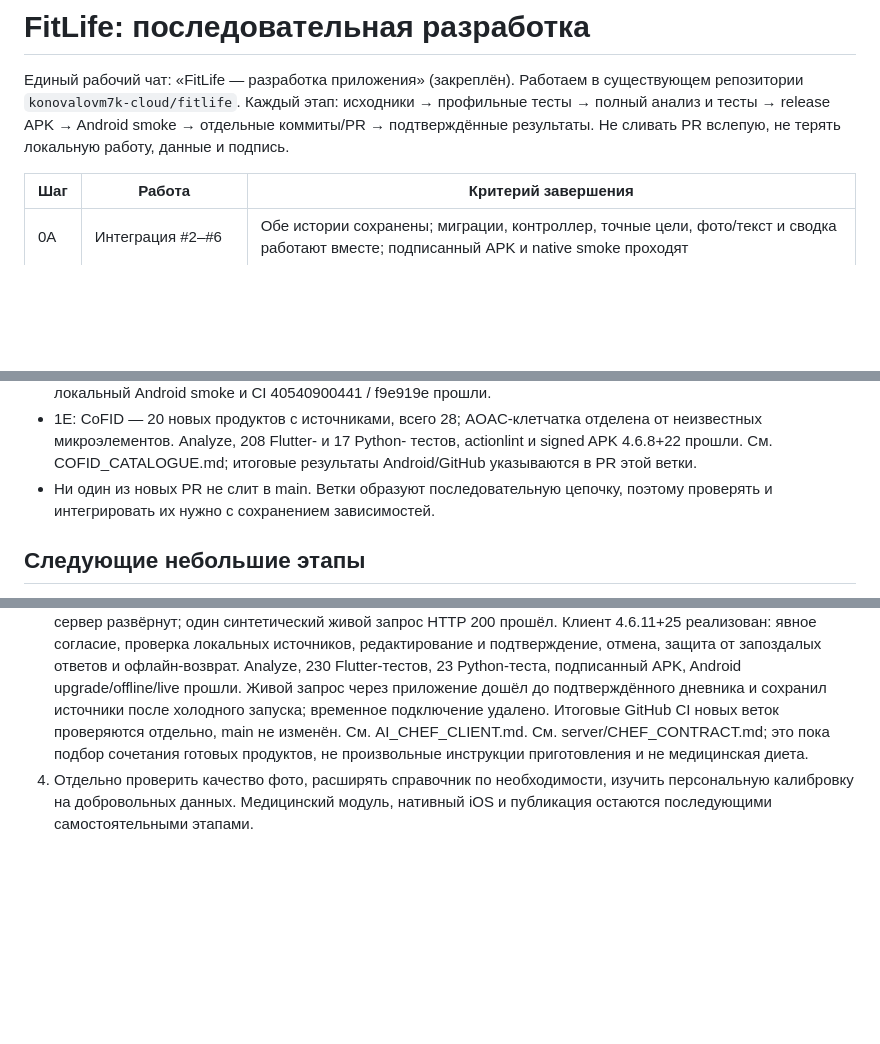
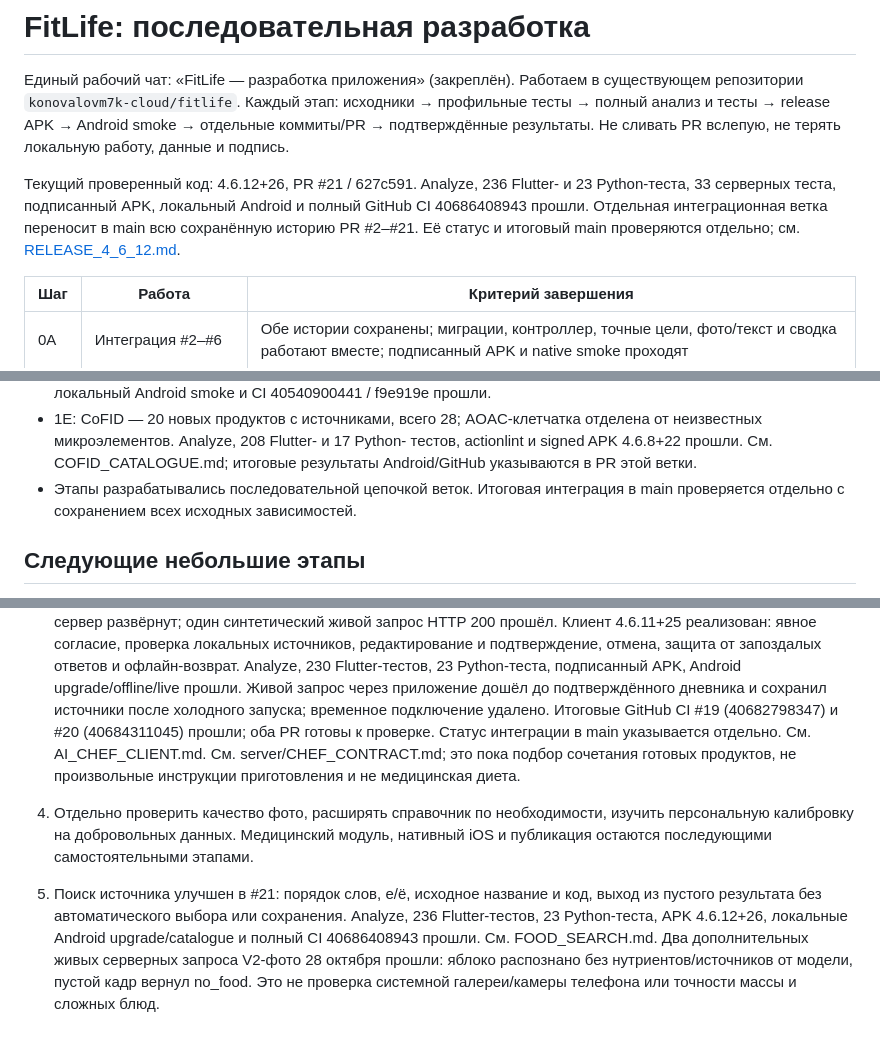
Before and after one commit to konovalovm7k-cloud/fitlife, a Markdown page: DEVELOPMENT_STEPS.md, 3 parts joined by grey strips. GitHub-like rendering; blank space fills up the shorter version.

```diff
--- a/DEVELOPMENT_STEPS.md
+++ b/DEVELOPMENT_STEPS.md
@@ -5,6 +5,12 @@
 Каждый этап: исходники → профильные тесты → полный анализ и тесты → release APK
 → Android smoke → отдельные коммиты/PR → подтверждённые результаты.
 Не сливать PR вслепую, не терять локальную работу, данные и подпись.
+
+Текущий проверенный код: 4.6.12+26, PR #21 / 627c591. Analyze, 236 Flutter-
+и 23 Python-теста, 33 серверных теста, подписанный APK, локальный Android и
+полный GitHub CI 40686408943 прошли. Отдельная интеграционная ветка переносит
+в main всю сохранённую историю PR #2–#21. Её статус и итоговый main проверяются
+отдельно; см. [RELEASE_4_6_12.md](RELEASE_4_6_12.md).
 
 | Шаг | Работа | Критерий завершения |
 |---|---|---|
@@ -49,8 +55,8 @@
   отделена от неизвестных микроэлементов. Analyze, 208 Flutter- и 17 Python-
   тестов, actionlint и signed APK 4.6.8+22 прошли. См. COFID_CATALOGUE.md;
   итоговые результаты Android/GitHub указываются в PR этой ветки.
-- Ни один из новых PR не слит в main. Ветки образуют последовательную цепочку,
-  поэтому проверять и интегрировать их нужно с сохранением зависимостей.
+- Этапы разрабатывались последовательной цепочкой веток. Итоговая интеграция
+  в main проверяется отдельно с сохранением всех исходных зависимостей.
 
 ## Следующие небольшие этапы
 
@@ -80,10 +86,20 @@
    23 Python-теста, подписанный APK, Android upgrade/offline/live прошли.
    Живой запрос через приложение дошёл до подтверждённого дневника и
    сохранил источники после холодного запуска; временное подключение удалено.
-   Итоговые GitHub CI новых веток проверяются отдельно, main не изменён.
+   Итоговые GitHub CI #19 (40682798347) и #20 (40684311045) прошли;
+   оба PR готовы к проверке. Статус интеграции в main указывается отдельно.
    См. AI_CHEF_CLIENT.md.
    См. server/CHEF_CONTRACT.md; это пока подбор сочетания готовых продуктов,
    не произвольные инструкции приготовления и не медицинская диета.
 4. Отдельно проверить качество фото, расширять справочник по необходимости,
    изучить персональную калибровку на добровольных данных. Медицинский модуль,
    нативный iOS и публикация остаются последующими самостоятельными этапами.
+
+5. Поиск источника улучшен в #21: порядок слов, е/ё, исходное название и код,
+   выход из пустого результата без автоматического выбора или сохранения.
+   Analyze, 236 Flutter-тестов, 23 Python-теста, APK 4.6.12+26, локальные
+   Android upgrade/catalogue и полный CI 40686408943 прошли.
+   См. FOOD_SEARCH.md. Два дополнительных живых серверных запроса V2-фото
+   28 октября прошли: яблоко распознано без нутриентов/источников от модели,
+   пустой кадр вернул no_food. Это не проверка системной галереи/камеры телефона
+   или точности массы и сложных блюд.
```
Also changed, not shown: other parts of DEVELOPMENT_STEPS.md (+1 -1 lines), README.md (+21 -3 lines), RELEASE_4_6_12.md (added, +79 -0 lines).
